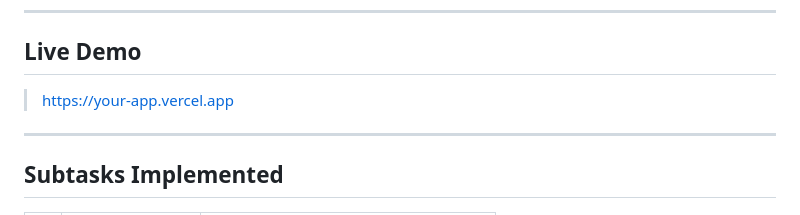
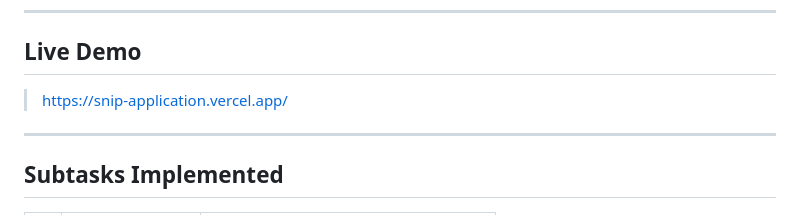
Before and after one commit to Yamini-Bathini/snip-application, a Markdown page: README.md, the part around the change. Drawn GitHub-style.

```diff
--- a/README.md
+++ b/README.md
@@ -5,7 +5,7 @@ A production-ready URL shortening service implementing all 5 subtasks. Built wit
 ---
 
 ## Live Demo
-> https://your-app.vercel.app
+> https://snip-application.vercel.app/
 
 ---
 
```
